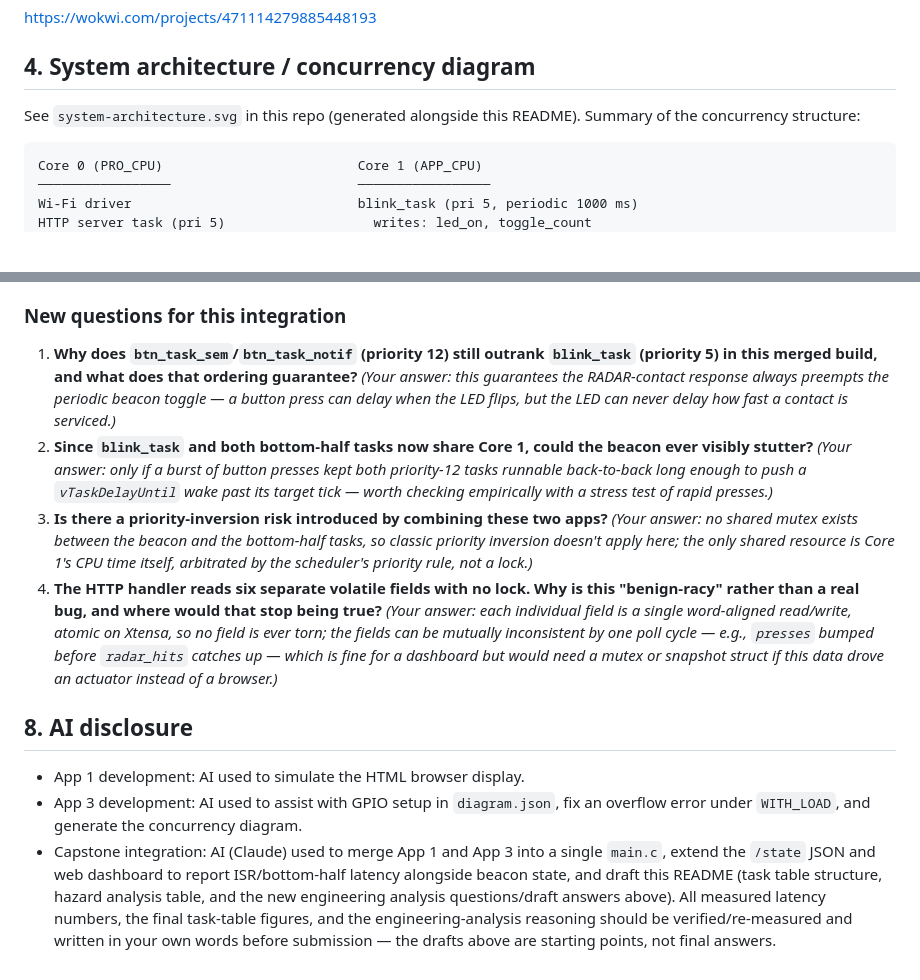
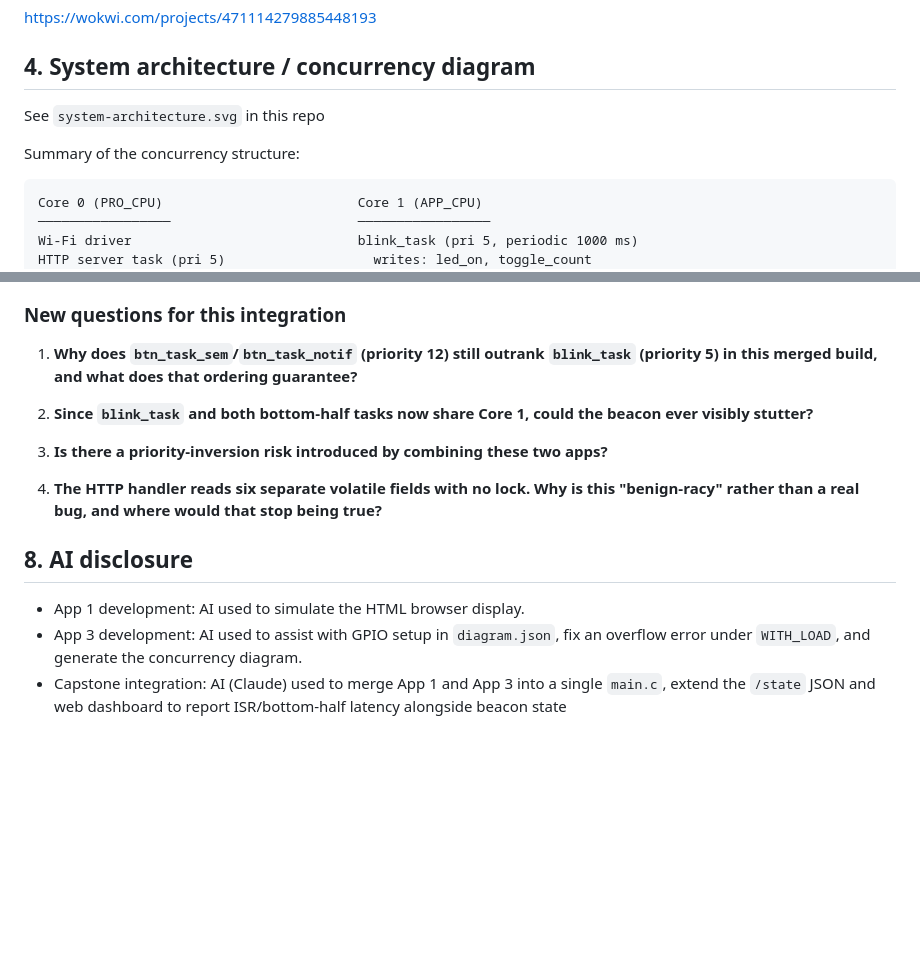
Before and after one commit to HigradeNachtayn/Frank-capstone-rts26summer, a Markdown page: README.md, 2 parts joined by grey strips. GitHub-like rendering; blank space fills up the shorter version.

Commit message:
Revise README for clarity
Updated the README to clarify the concurrency structure

````diff
--- a/README.md
+++ b/README.md
@@ -26,8 +26,9 @@ https://wokwi.com/projects/471114279885448193
 
 ## 4. System architecture / concurrency diagram
 
-See `system-architecture.svg` in this repo (generated alongside this
-README). Summary of the concurrency structure:
+See `system-architecture.svg` in this repo
+
+Summary of the concurrency structure:
 
 ```
 Core 0 (PRO_CPU)                         Core 1 (APP_CPU)
@@ -106,30 +107,17 @@ itself if you want to cite something specific in your reflection.)*
 1. **Why does `btn_task_sem`/`btn_task_notif` (priority 12) still outrank
    `blink_task` (priority 5) in this merged build, and what does that
    ordering guarantee?**
-   *(Your answer: this guarantees the RADAR-contact response always
-   preempts the periodic beacon toggle — a button press can delay when the
-   LED flips, but the LED can never delay how fast a contact is serviced.)*
+
 2. **Since `blink_task` and both bottom-half tasks now share Core 1, could
    the beacon ever visibly stutter?**
-   *(Your answer: only if a burst of button presses kept both priority-12
-   tasks runnable back-to-back long enough to push a `vTaskDelayUntil`
-   wake past its target tick — worth checking empirically with a stress
-   test of rapid presses.)*
+
 3. **Is there a priority-inversion risk introduced by combining these two
    apps?**
-   *(Your answer: no shared mutex exists between the beacon and the
-   bottom-half tasks, so classic priority inversion doesn't apply here;
-   the only shared resource is Core 1's CPU time itself, arbitrated by
-   the scheduler's priority rule, not a lock.)*
+
 4. **The HTTP handler reads six separate volatile fields with no lock.
    Why is this "benign-racy" rather than a real bug, and where would that
    stop being true?**
-   *(Your answer: each individual field is a single word-aligned
-   read/write, atomic on Xtensa, so no field is ever torn; the fields can
-   be mutually inconsistent by one poll cycle — e.g., `presses` bumped
-   before `radar_hits` catches up — which is fine for a dashboard but would
-   need a mutex or snapshot struct if this data drove an actuator instead
-   of a browser.)*
+
 
 ## 8. AI disclosure
 
@@ -139,9 +127,4 @@ itself if you want to cite something specific in your reflection.)*
   diagram.
 - Capstone integration: AI (Claude) used to merge App 1 and App 3 into a
   single `main.c`, extend the `/state` JSON and web dashboard to report
-  ISR/bottom-half latency alongside beacon state, and draft this README
-  (task table structure, hazard analysis table, and the new engineering
-  analysis questions/draft answers above). All measured latency numbers,
-  the final task-table figures, and the engineering-analysis reasoning
-  should be verified/re-measured and written in your own words before
-  submission — the drafts above are starting points, not final answers.
+  ISR/bottom-half latency alongside beacon state
````
